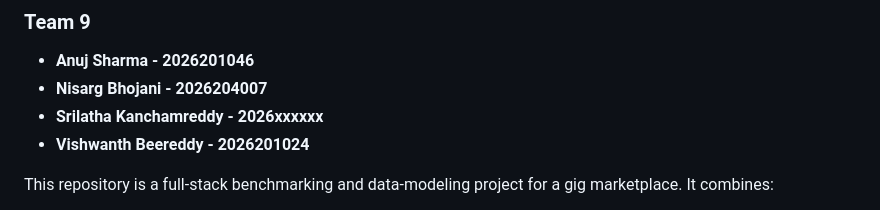
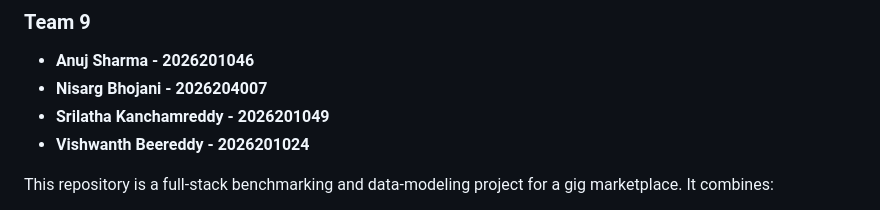
Before and after one commit to anujshandillya/GigTask-P5, a Markdown page: README.md, the part around the change. Rendered like a GitHub page.

Commit message:
Update team member ID for Srilatha Kanchamreddy

```diff
--- a/README.md
+++ b/README.md
@@ -5,7 +5,7 @@
 ### Team 9
 - **Anuj Sharma - 2026201046**
 - **Nisarg Bhojani - 2026204007**
-- **Srilatha Kanchamreddy - 2026xxxxxx**
+- **Srilatha Kanchamreddy - 2026201049**
 - **Vishwanth Beereddy - 2026201024**
 
 This repository is a full-stack benchmarking and data-modeling project for a gig marketplace. It combines:
```
